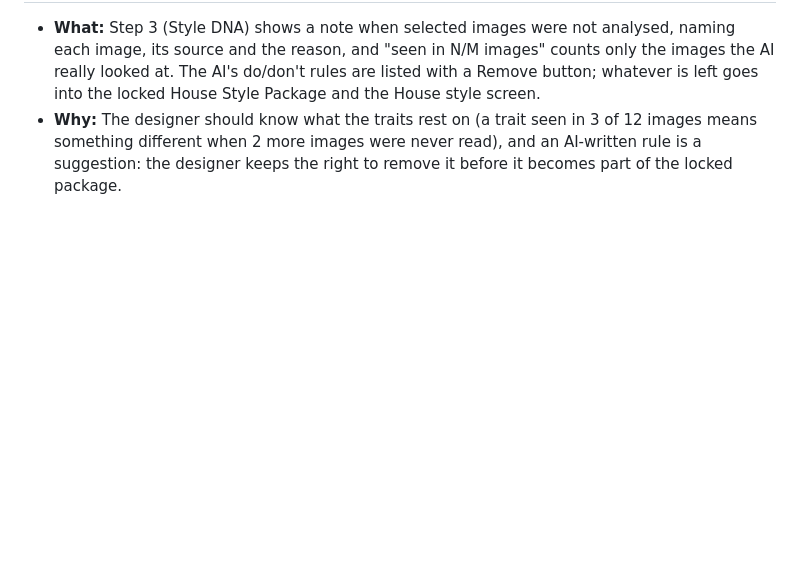
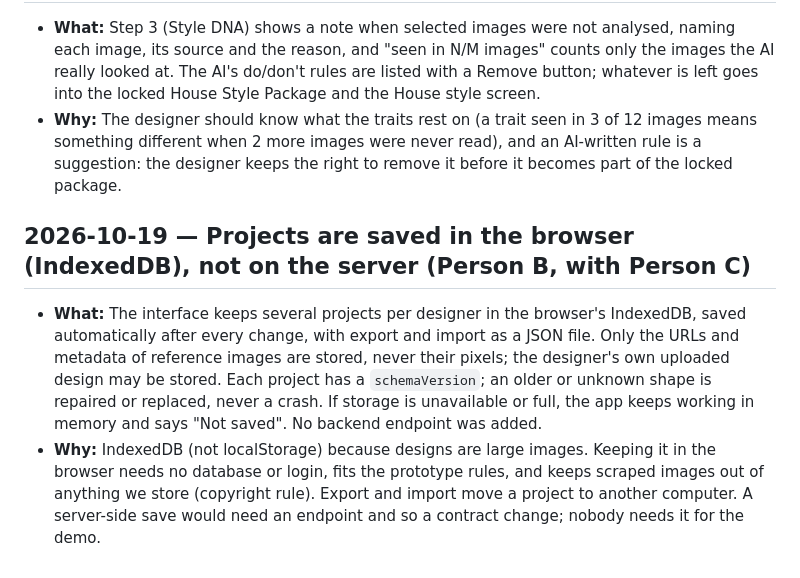
Before and after one commit to Ming-1105/style-ai-generator, a Markdown page: docs/decision-log.md, the part around the change. GitHub-like rendering; blank space fills up the shorter version.

```diff
--- a/docs/decision-log.md
+++ b/docs/decision-log.md
@@ -354,3 +354,13 @@
 - **Why:** The designer should know what the traits rest on (a trait seen in 3 of 12 images means something different when 2 more
   images were never read), and an AI-written rule is a suggestion: the designer keeps the right to remove it before it becomes part
   of the locked package.
+
+## 2026-10-19 — Projects are saved in the browser (IndexedDB), not on the server (Person B, with Person C)
+
+- **What:** The interface keeps several projects per designer in the browser's IndexedDB, saved automatically after every change, with
+  export and import as a JSON file. Only the URLs and metadata of reference images are stored, never their pixels; the designer's own
+  uploaded design may be stored. Each project has a `schemaVersion`; an older or unknown shape is repaired or replaced, never a crash.
+  If storage is unavailable or full, the app keeps working in memory and says "Not saved". No backend endpoint was added.
+- **Why:** IndexedDB (not localStorage) because designs are large images. Keeping it in the browser needs no database or login, fits the
+  prototype rules, and keeps scraped images out of anything we store (copyright rule). Export and import move a project to another
+  computer. A server-side save would need an endpoint and so a contract change; nobody needs it for the demo.
```
Also changed, not shown: docs/STATUS.md (+9 -0 lines).
